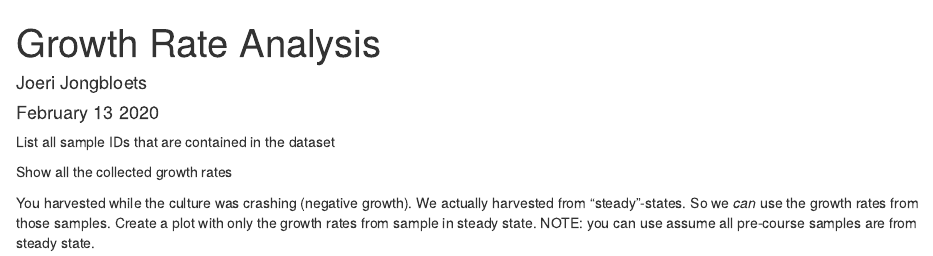
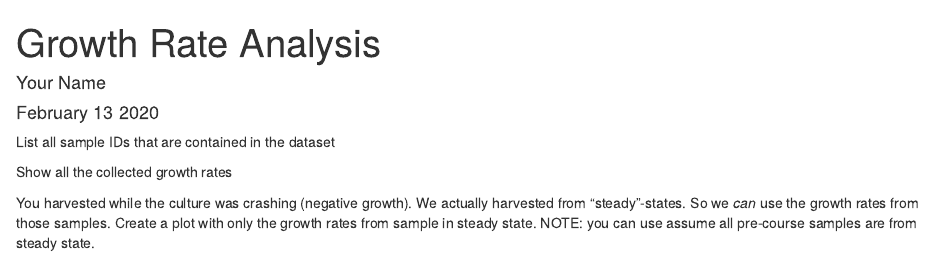
Before and after one commit to violehtone/SBiP, an R Markdown document (reports/growth/growth_example.Rmd): the page in a window 1100 px wide, from its top. Rendered offline with R 4.5, knitr and Pandoc, with nearby package versions.

Commit message:
Reset author in growth example

```diff
--- a/reports/growth/growth_example.Rmd
+++ b/reports/growth/growth_example.Rmd
@@ -1,6 +1,6 @@
 ---
 title: "Growth Rate Analysis"
-author: "Joeri Jongbloets"
+author: "Your Name"
 date: "`r strftime(Sys.Date(), '%B %d %Y')`"
 output: html_document
 ---
```
